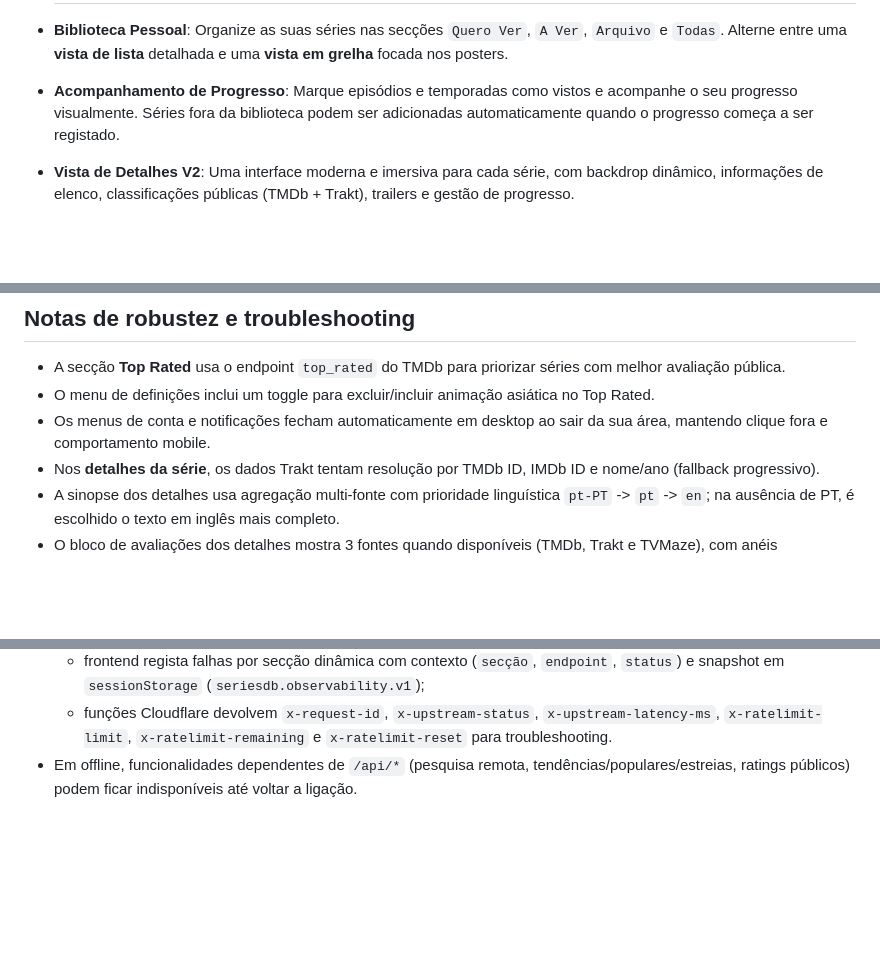
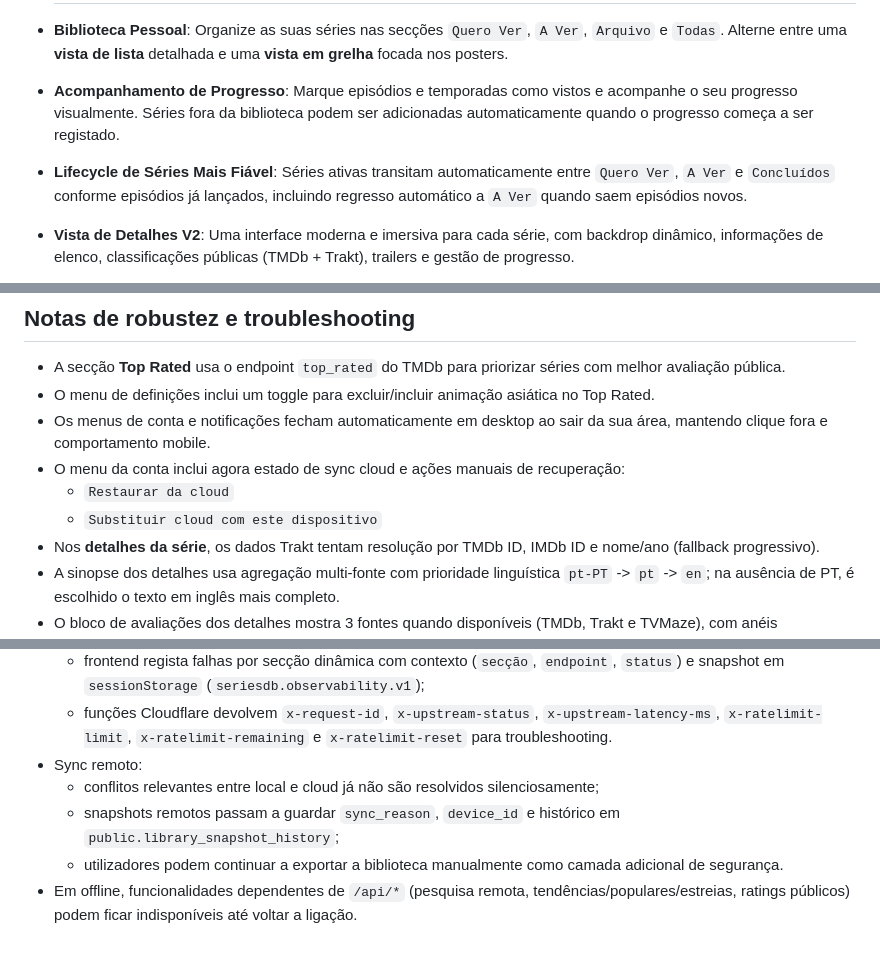
Before and after one commit to majoroka/seriesbd, a Markdown page: README.md, 3 parts joined by grey strips. Drawn GitHub-style; blank space fills up the shorter version.

Commit message:
docs(sync): update docs with sync hardening and add periodic export reminder backlog

```diff
--- a/README.md
+++ b/README.md
@@ -8,6 +8,7 @@ Plano de execução e estado atual: [EXECUTION_PLAN.md](./EXECUTION_PLAN.md).
 
 - **Biblioteca Pessoal**: Organize as suas séries nas secções `Quero Ver`, `A Ver`, `Arquivo` e `Todas`. Alterne entre uma **vista de lista** detalhada e uma **vista em grelha** focada nos posters.
 - **Acompanhamento de Progresso**: Marque episódios e temporadas como vistos e acompanhe o seu progresso visualmente. Séries fora da biblioteca podem ser adicionadas automaticamente quando o progresso começa a ser registado.
+- **Lifecycle de Séries Mais Fiável**: Séries ativas transitam automaticamente entre `Quero Ver`, `A Ver` e `Concluídos` conforme episódios já lançados, incluindo regresso automático a `A Ver` quando saem episódios novos.
 - **Vista de Detalhes V2**: Uma interface moderna e imersiva para cada série, com backdrop dinâmico, informações de elenco, classificações públicas (TMDb + Trakt), trailers e gestão de progresso.
 - **Descoberta de Séries**: Encontre novas séries com a pesquisa integrada ou explore as secções de **tendências** (diárias e semanais), Top Rated e próximas estreias.
 - **Sugestões Personalizadas**: O dashboard usa géneros reais da biblioteca para curadoria de séries e filmes, com rotação controlada e menor repetição recente.
@@ -196,6 +198,9 @@ Resultado:
 - A secção **Top Rated** usa o endpoint `top_rated` do TMDb para priorizar séries com melhor avaliação pública.
 - O menu de definições inclui um toggle para excluir/incluir animação asiática no Top Rated.
 - Os menus de conta e notificações fecham automaticamente em desktop ao sair da sua área, mantendo clique fora e comportamento mobile.
+- O menu da conta inclui agora estado de sync cloud e ações manuais de recuperação:
+  - `Restaurar da cloud`
+  - `Substituir cloud com este dispositivo`
 - Nos **detalhes da série**, os dados Trakt tentam resolução por TMDb ID, IMDb ID e nome/ano (fallback progressivo).
 - A sinopse dos detalhes usa agregação multi-fonte com prioridade linguística `pt-PT` -> `pt` -> `en`; na ausência de PT, é escolhido o texto em inglês mais completo.
 - O bloco de avaliações dos detalhes mostra 3 fontes quando disponíveis (TMDb, Trakt e TVMaze), com anéis concêntricos mais finos para acomodar a 3.ª métrica.
@@ -206,4 +211,8 @@ Resultado:
 - Observabilidade mínima ativa:
   - frontend regista falhas por secção dinâmica com contexto (`secção`, `endpoint`, `status`) e snapshot em `sessionStorage` (`seriesdb.observability.v1`);
   - funções Cloudflare devolvem `x-request-id`, `x-upstream-status`, `x-upstream-latency-ms`, `x-ratelimit-limit`, `x-ratelimit-remaining` e `x-ratelimit-reset` para troubleshooting.
+- Sync remoto:
+  - conflitos relevantes entre local e cloud já não são resolvidos silenciosamente;
+  - snapshots remotos passam a guardar `sync_reason`, `device_id` e histórico em `public.library_snapshot_history`;
+  - utilizadores podem continuar a exportar a biblioteca manualmente como camada adicional de segurança.
 - Em offline, funcionalidades dependentes de `/api/*` (pesquisa remota, tendências/populares/estreias, ratings públicos) podem ficar indisponíveis até voltar a ligação.
```
Also changed, not shown: other parts of README.md (+1 -0 lines), EXECUTION_PLAN.md (+35 -0 lines).
